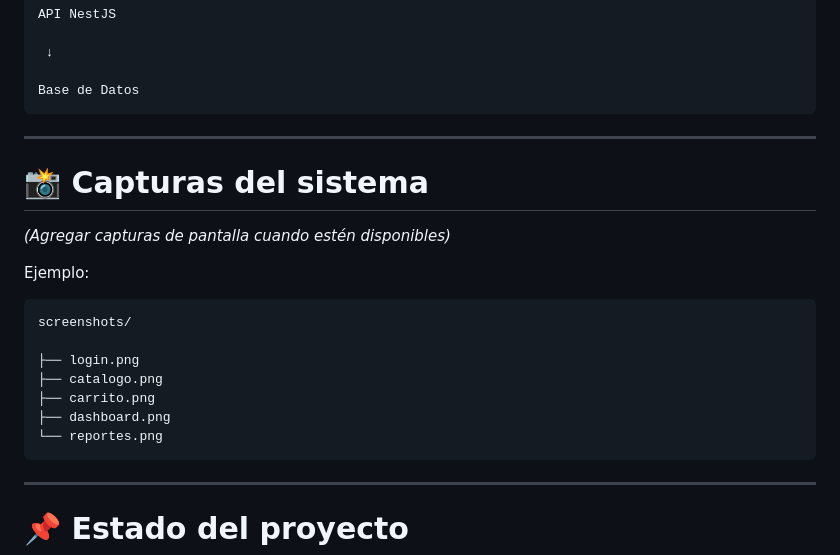
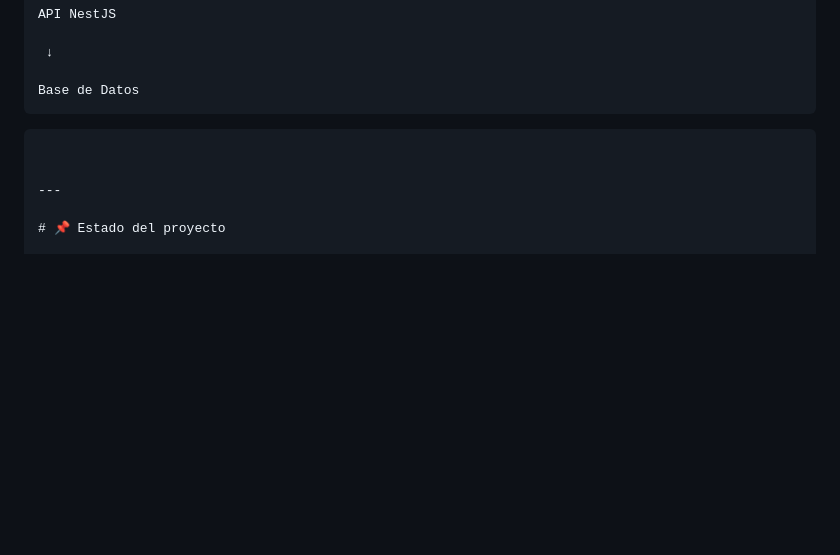
Before and after one commit to MarcelaMV2/sis257_tienda_textiles, a Markdown page: README.md, the part around the change. GitHub-like rendering; blank space fills up the shorter version.

````diff
--- a/README.md
+++ b/README.md
@@ -284,24 +284,6 @@ Base de Datos
 ```
 
 
----
-
-# 📸 Capturas del sistema
-
-
-*(Agregar capturas de pantalla cuando estén disponibles)*
-
-
-Ejemplo:
-
-```
-screenshots/
-
-├── login.png
-├── catalogo.png
-├── carrito.png
-├── dashboard.png
-└── reportes.png
 ```
 
 
````
